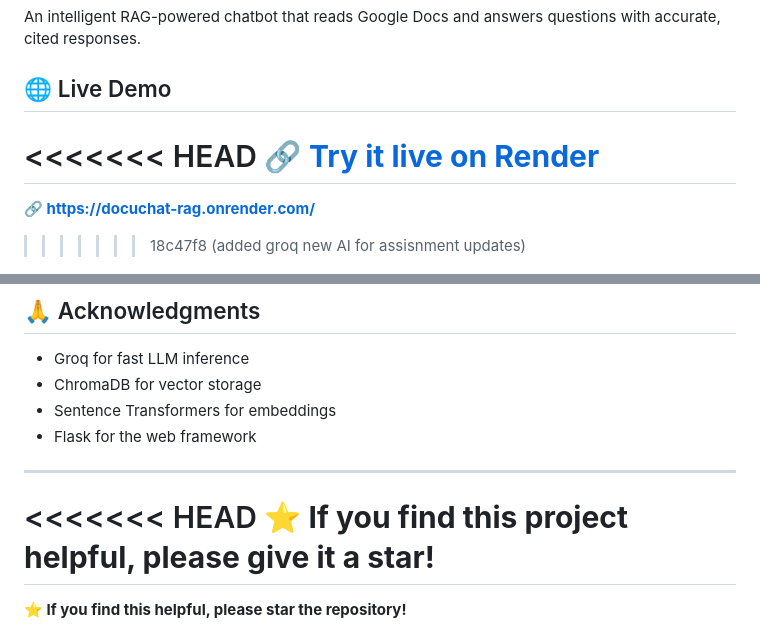
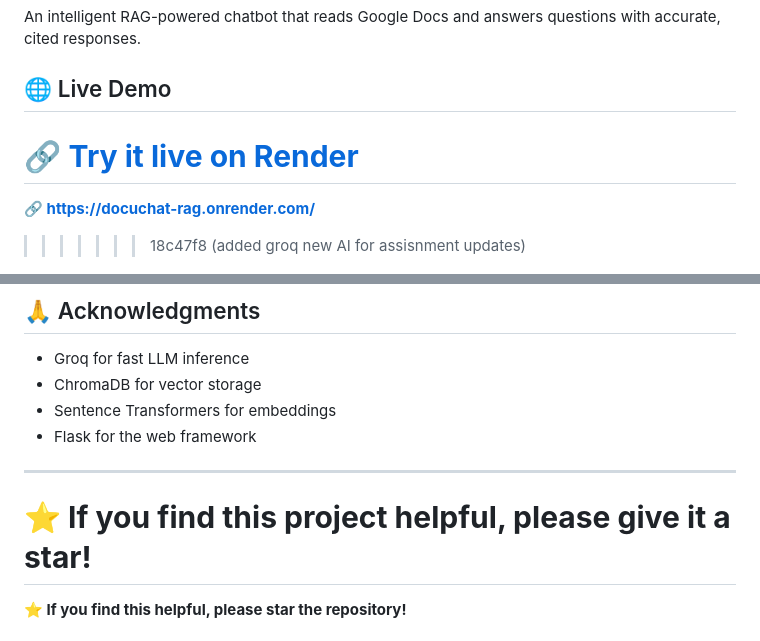
Before and after one commit to neel-ofar/docuchat-rag, a Markdown page: README.md, 2 parts joined by grey strips. Drawn GitHub-style.

```diff
--- a/README.md
+++ b/README.md
@@ -3,8 +3,6 @@
 An intelligent RAG-powered chatbot that reads Google Docs and answers questions with accurate, cited responses.
 
 ## 🌐 Live Demo
-
-<<<<<<< HEAD
 🔗 **[Try it live on Render](https://docuchat-rag.onrender.com/)**
 =======
 **🔗 https://docuchat-rag.onrender.com/**
@@ -198,8 +196,6 @@ MIT License - feel free to use for commercial projects
 - Flask for the web framework
 
 ---
-
-<<<<<<< HEAD
 **⭐ If you find this project helpful, please give it a star!**
 =======
 **⭐ If you find this helpful, please star the repository!**
```
